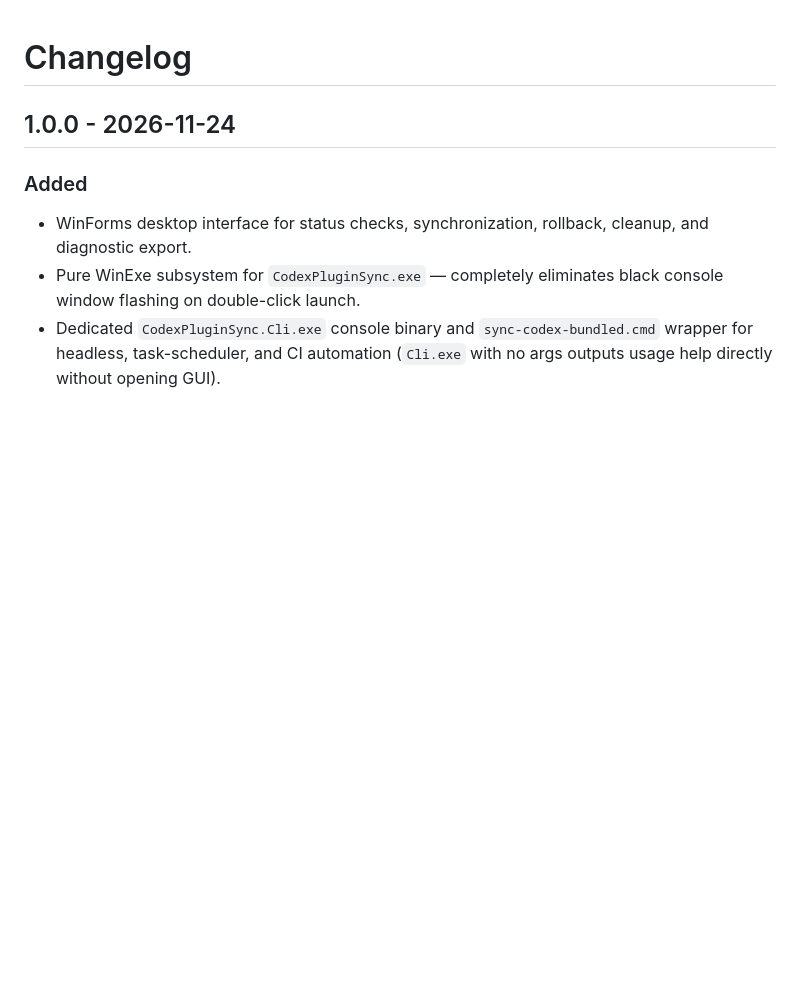
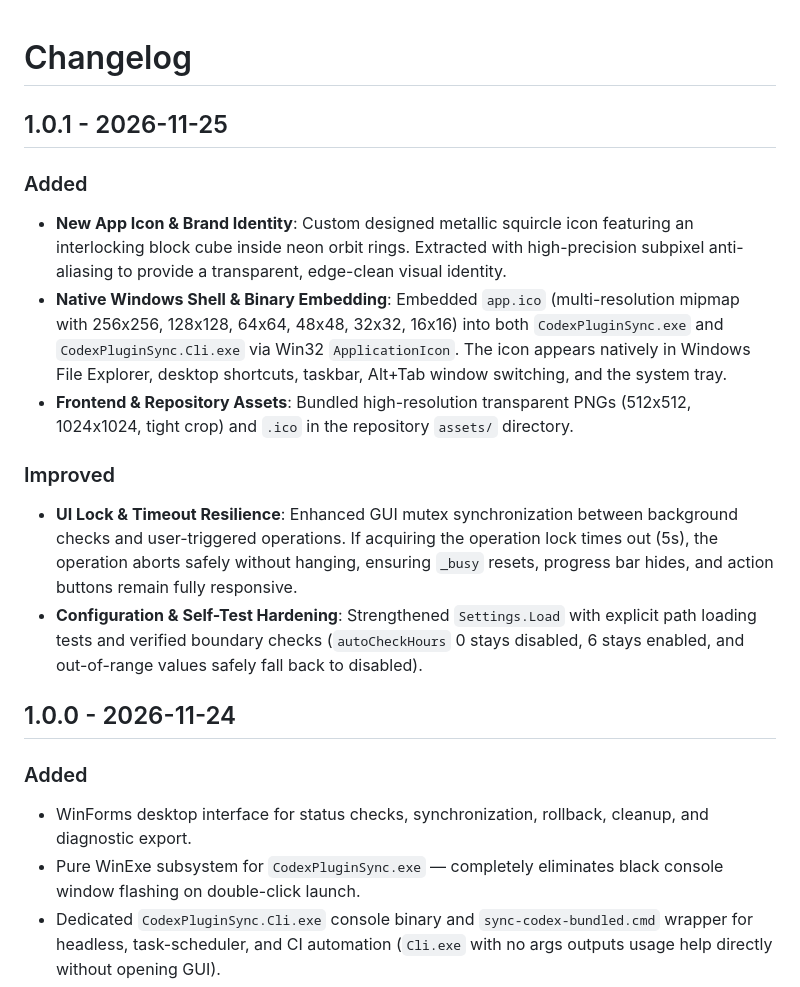
Before and after one commit to 1254084397/codex-bundled-plugin-sync, a Markdown page: CHANGELOG.md, the part around the change. GitHub-like rendering; blank space fills up the shorter version.

```diff
--- a/CHANGELOG.md
+++ b/CHANGELOG.md
@@ -1,4 +1,17 @@
 # Changelog
+
+## 1.0.1 - 2026-11-25
+
+### Added
+
+- **New App Icon & Brand Identity**: Custom designed metallic squircle icon featuring an interlocking block cube inside neon orbit rings. Extracted with high-precision subpixel anti-aliasing to provide a transparent, edge-clean visual identity.
+- **Native Windows Shell & Binary Embedding**: Embedded `app.ico` (multi-resolution mipmap with 256x256, 128x128, 64x64, 48x48, 32x32, 16x16) into both `CodexPluginSync.exe` and `CodexPluginSync.Cli.exe` via Win32 `ApplicationIcon`. The icon appears natively in Windows File Explorer, desktop shortcuts, taskbar, Alt+Tab window switching, and the system tray.
+- **Frontend & Repository Assets**: Bundled high-resolution transparent PNGs (512x512, 1024x1024, tight crop) and `.ico` in the repository `assets/` directory.
+
+### Improved
+
+- **UI Lock & Timeout Resilience**: Enhanced GUI mutex synchronization between background checks and user-triggered operations. If acquiring the operation lock times out (5s), the operation aborts safely without hanging, ensuring `_busy` resets, progress bar hides, and action buttons remain fully responsive.
+- **Configuration & Self-Test Hardening**: Strengthened `Settings.Load` with explicit path loading tests and verified boundary checks (`autoCheckHours` 0 stays disabled, 6 stays enabled, and out-of-range values safely fall back to disabled).
 
 ## 1.0.0 - 2026-11-24
 
```
Also changed, not shown: README.md (+3 -0 lines), assets/icon.png (added), assets/icon_1024.png (added), assets/icon_512.png (added), assets/icon_tight.png (added), assets/icon_transparent.png (added), 5 other files.
